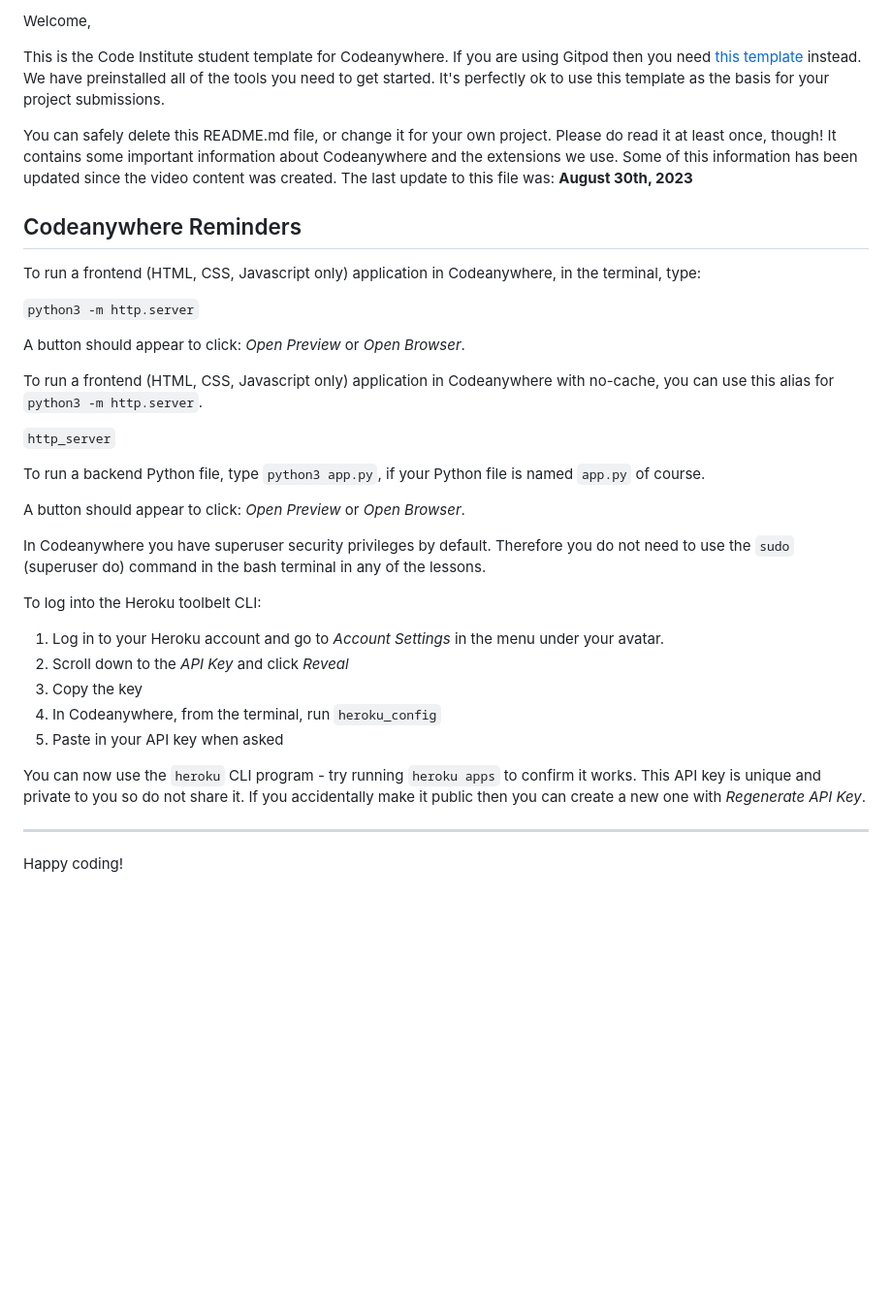
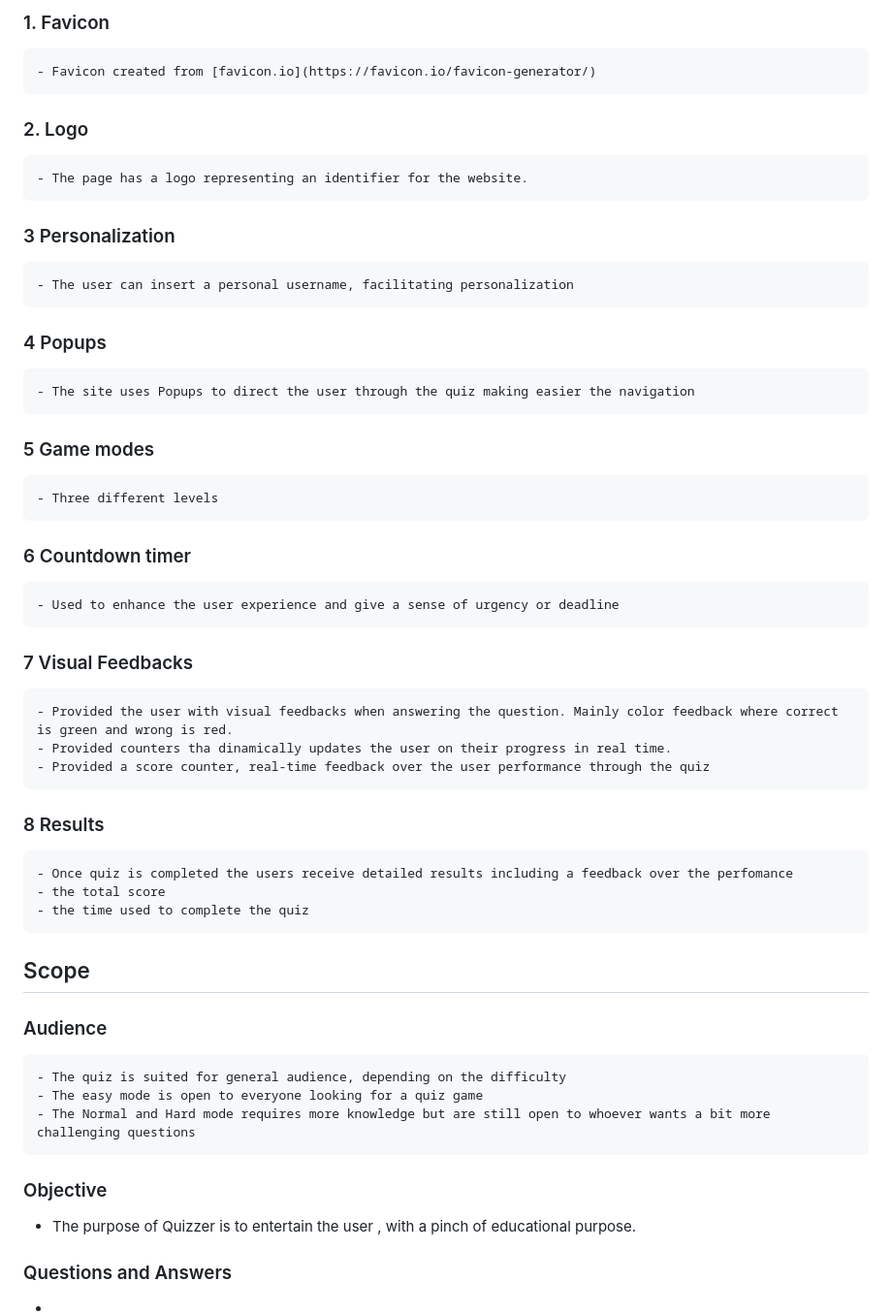
Before and after one commit to ValerioS05/pj2Quizzer, a Markdown page: README.md, the part around the change printed below. Shown: that part at 97% size. Rendered like a GitHub page; blank space fills up the shorter version.

Commit message:
started to create a readme file, added link to deployed website,description,features,scope and Ui

```diff
--- a/README.md
+++ b/README.md
@@ -9,38 +32,32 @@
 
-Welcome,
+### 1. Favicon
+    - Favicon created from [favicon.io](https://favicon.io/favicon-generator/)
+### 2. Logo
+    - The page has a logo representing an identifier for the website.
+### 3 Personalization
+    - The user can insert a personal username, facilitating personalization
+### 4 Popups
+    - The site uses Popups to direct the user through the quiz making easier the navigation
+### 5 Game modes
+    - Three different levels
+### 6 Countdown timer
+    - Used to enhance the user experience and give a sense of urgency or deadline
+### 7 Visual Feedbacks
+    - Provided the user with visual feedbacks when answering the question. Mainly color feedback where correct is green and wrong is red.
+    - Provided counters tha dinamically updates the user on their progress in real time.
+    - Provided a score counter, real-time feedback over the user performance through the quiz
+### 8 Results
+    - Once quiz is completed the users receive detailed results including a feedback over the perfomance
+    - the total score
+    - the time used to complete the quiz
 
-This is the Code Institute student template for Codeanywhere. If you are using Gitpod then you need [this template](https://github.com/Code-Institute-Org/gitpod-full-template) instead.  We have preinstalled all of the tools you need to get started. It's perfectly ok to use this template as the basis for your project submissions.
+## Scope
 
-You can safely delete this README.md file, or change it for your own project. Please do read it at least once, though! It contains some important information about Codeanywhere and the extensions we use. Some of this information has been updated since the video content was created. The last update to this file was: **August 30th, 2023**
-
-## Codeanywhere Reminders
-
-To run a frontend (HTML, CSS, Javascript only) application in Codeanywhere, in the terminal, type:
-
-`python3 -m http.server`
-
-A button should appear to click: _Open Preview_ or _Open Browser_.
-
-To run a frontend (HTML, CSS, Javascript only) application in Codeanywhere with no-cache, you can use this alias for `python3 -m http.server`.
-
-`http_server`
-
-To run a backend Python file, type `python3 app.py`, if your Python file is named `app.py` of course.
-
-A button should appear to click: _Open Preview_ or _Open Browser_.
-
-In Codeanywhere you have superuser security privileges by default. Therefore you do not need to use the `sudo` (superuser do) command in the bash terminal in any of the lessons.
-
-To log into the Heroku toolbelt CLI:
-
-1. Log in to your Heroku account and go to _Account Settings_ in the menu under your avatar.
-2. Scroll down to the _API Key_ and click _Reveal_
-3. Copy the key
-4. In Codeanywhere, from the terminal, run `heroku_config`
-5. Paste in your API key when asked
-
-You can now use the `heroku` CLI program - try running `heroku apps` to confirm it works. This API key is unique and private to you so do not share it. If you accidentally make it public then you can create a new one with _Regenerate API Key_.
-
----
-
-Happy coding!
+### Audience
+    - The quiz is suited for general audience, depending on the difficulty
+    - The easy mode is open to everyone looking for a quiz game
+    - The Normal and Hard mode requires more knowledge but are still open to whoever wants a bit more challenging questions
+### Objective
+  - The purpose of Quizzer is to entertain the user , with a pinch of educational purpose.
+### Questions and Answers
+  -
```
Also changed, not shown: other parts of README.md (+25 -2 lines), assets/images/readme-images/mockup.png (added).
